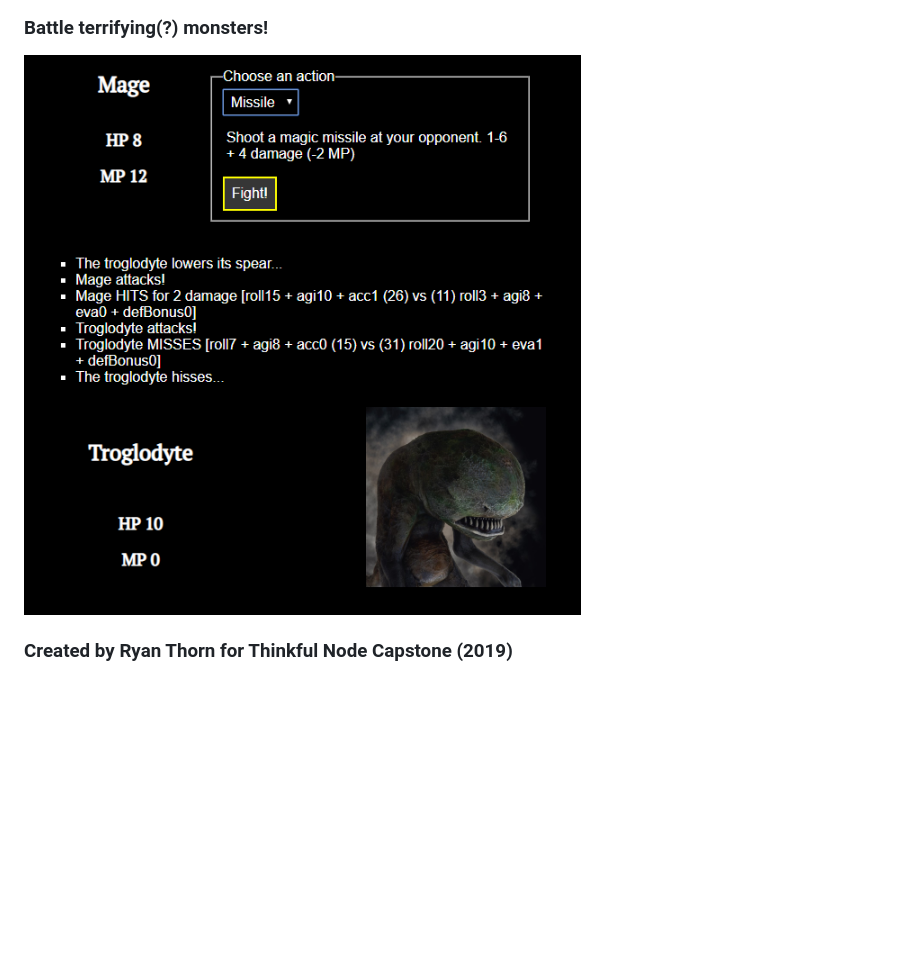
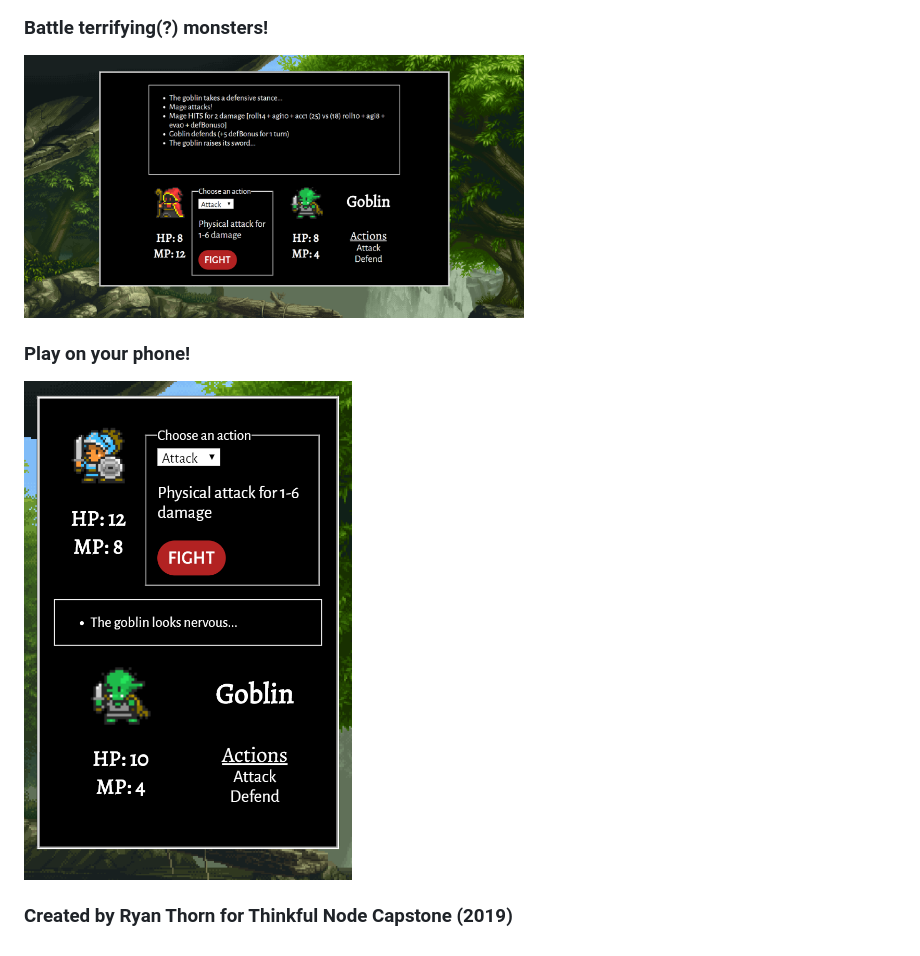
Before and after one commit to ryandthorn/text-rpg, a Markdown page: README.md, the part around the change printed below. GitHub-like rendering; pictures changed too: screenshots/combat.PNG, screenshots/mobile.PNG (added); blank space fills up the shorter version.

Commit message:
Take new screenshots and update README

```diff
--- a/README.md
+++ b/README.md
@@ -27,4 +37,9 @@ Tests:
 ### Battle terrifying(?) monsters!
-![Combat screen](/screenshots/combat.PNG)
+
+<img src="./screenshots/combat.PNG" alt="Combat screen" width="500"/>
+
+### Play on your phone!
+
+<img src="./screenshots/mobile.PNG" alt="Mobile view" height="500"/>
 
 ### Created by Ryan Thorn for Thinkful Node Capstone (2019)
```
Also changed, not shown: other parts of README.md (+19 -9 lines), screenshots/landing.PNG (deleted), screenshots/story.PNG, 1 other file.
